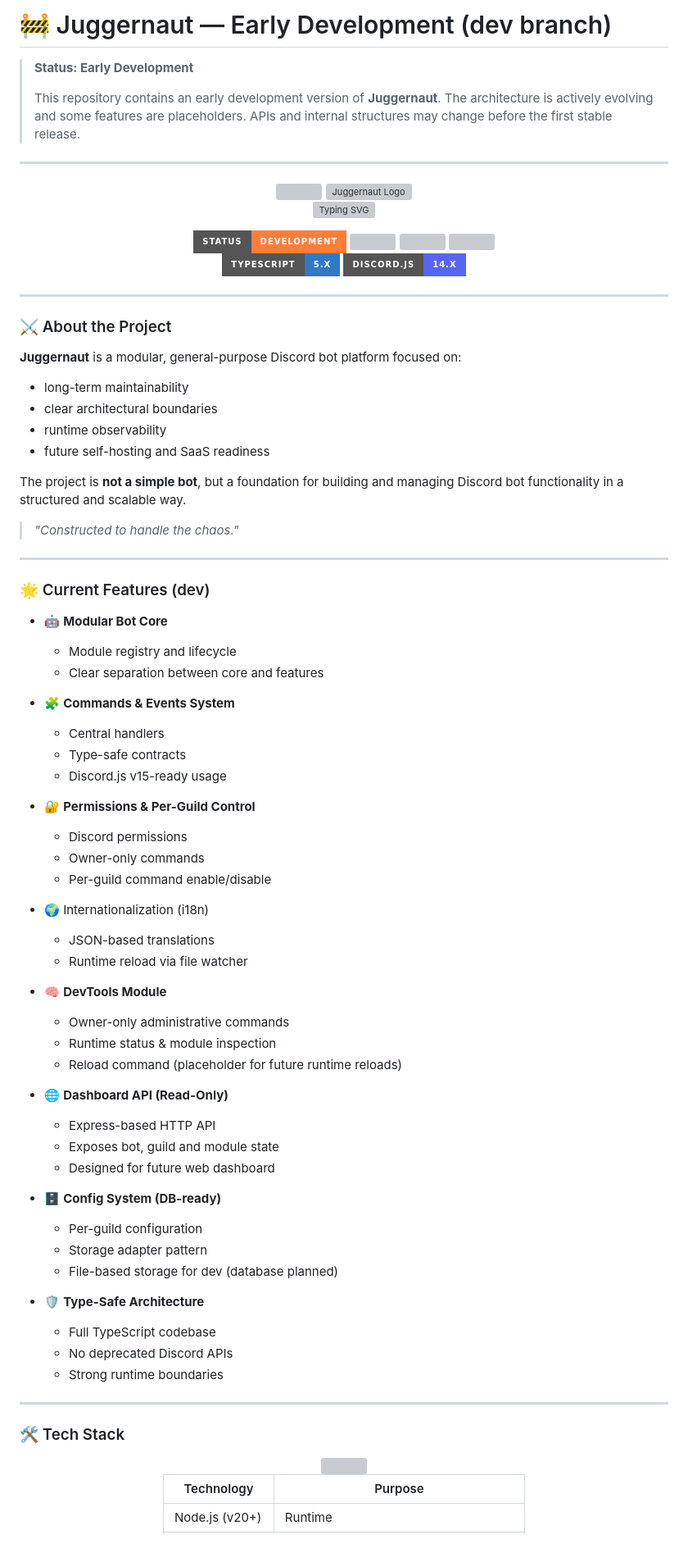
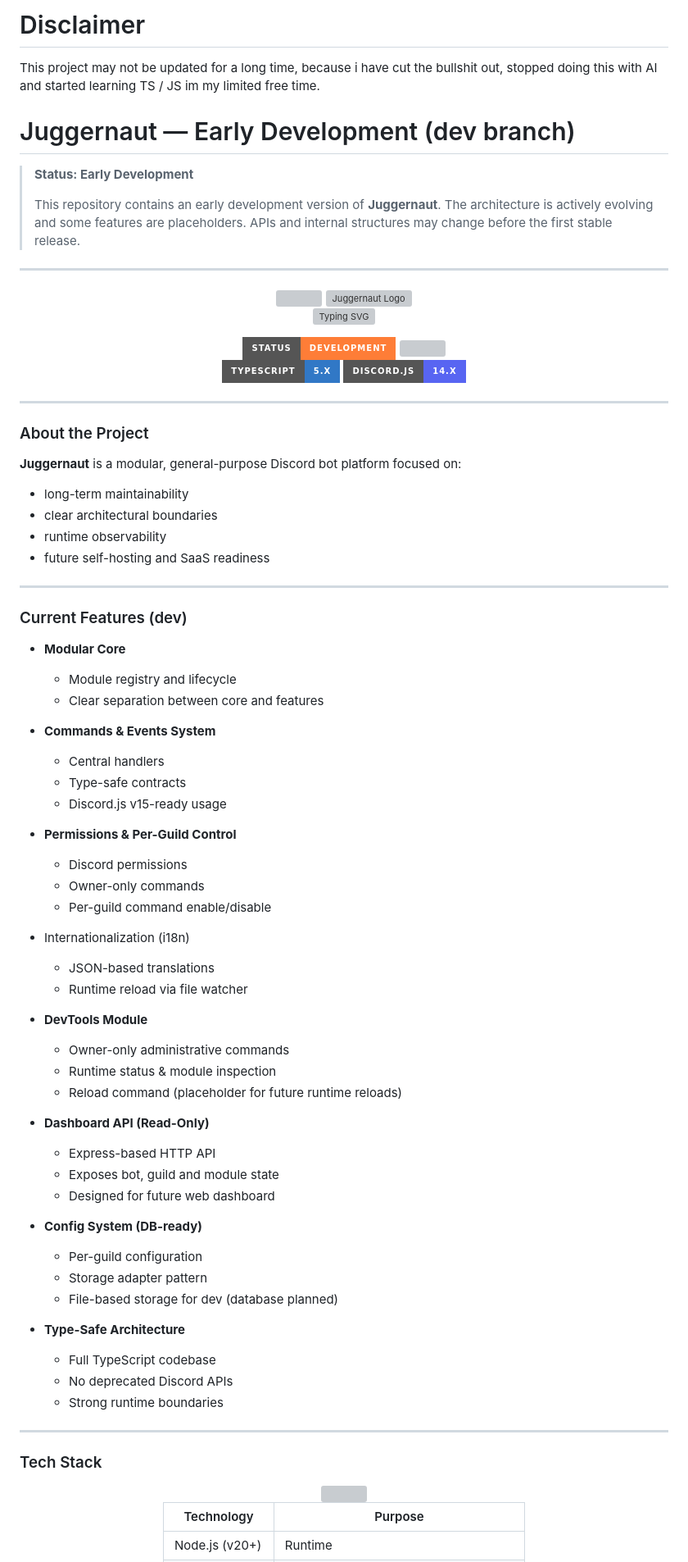
Before and after one commit to Pietruszkaa/Juggernaut, a Markdown page: README.md, the part around one of its changes. Shown at 82% size. Drawn GitHub-style; badges without logos; grey boxes are pictures that could not be loaded.

Commit message:
Revise README with disclaimer and content updates
Updated the README to include a disclaimer about project updates and revised various sections for clarity and consistency.

```diff
--- a/README.md
+++ b/README.md
@@ -1,4 +1,7 @@
-# 🚧 Juggernaut — Early Development (dev branch)
+# Disclaimer
+This project may not be updated for a long time, because i have cut the bullshit out, stopped doing this with AI and started learning TS / JS im my limited free time.
+
+# Juggernaut — Early Development (dev branch)
 
 > **Status: Early Development**
 >
@@ -21,15 +24,13 @@
 </a>
 
 <p align="center">
-  <img src="https://readme-typing-svg.herokuapp.com?font=Fira+Code&pause=1000&color=FF7B00&center=true&vCenter=true&width=500&lines=Modular+Discord+Bot+Platform;DevTools+%26+Dashboard+API;Built+with+TypeScript"
+  <img src="https://readme-typing-svg.herokuapp.com?font=Fira+Code&pause=1000&color=FF7B00&center=true&vCenter=true&width=500&lines=Modular+Discord+Bot;DevTools+%26+Dashboard+API;Built+with+TypeScript"
        alt="Typing SVG" />
 </p>
 
 <p align="center">
   <img src="https://img.shields.io/badge/Status-Development-orange?style=for-the-badge" />
   <img src="https://img.shields.io/github/last-commit/Pietruszkaa/Juggernaut?style=for-the-badge&color=FF7B00" />
-  <img src="https://img.shields.io/github/stars/Pietruszkaa/Juggernaut?style=for-the-badge&color=FF7B00" />
-  <img src="https://img.shields.io/github/issues/Pietruszkaa/Juggernaut?style=for-the-badge&color=FF7B00" />
   <br>
   <img src="https://img.shields.io/badge/TypeScript-5.x-3178C6?style=for-the-badge&logo=typescript&logoColor=white" />
   <img src="https://img.shields.io/badge/Discord.js-14.x-5865F2?style=for-the-badge&logo=discord&logoColor=white" />
@@ -39,7 +40,7 @@
 
 ---
 
-### ⚔️ About the Project
+### About the Project
 
 **Juggernaut** is a modular, general-purpose Discord bot platform focused on:
 
@@ -48,55 +49,51 @@
 - runtime observability
 - future self-hosting and SaaS readiness
 
-The project is **not a simple bot**, but a foundation for building and managing Discord bot functionality in a structured and scalable way.
-
-> *"Constructed to handle the chaos."*
-
 ---
 
-### 🌟 Current Features (dev)
+### Current Features (dev)
 
-- 🤖 **Modular Bot Core**
+- **Modular Core**
   - Module registry and lifecycle
   - Clear separation between core and features
 
-- 🧩 **Commands & Events System**
+- **Commands & Events System**
   - Central handlers
   - Type-safe contracts
   - Discord.js v15-ready usage
 
-- 🔐 **Permissions & Per-Guild Control**
+- **Permissions & Per-Guild Control**
   - Discord permissions
   - Owner-only commands
   - Per-guild command enable/disable
 
-- 🌍 Internationalization (i18n)
+- Internationalization (i18n)
   - JSON-based translations
   - Runtime reload via file watcher
 
-- 🧠 **DevTools Module**
+- **DevTools Module**
   - Owner-only administrative commands
   - Runtime status & module inspection
   - Reload command (placeholder for future runtime reloads)
 
-- 🌐 **Dashboard API (Read-Only)**
+- **Dashboard API (Read-Only)**
   - Express-based HTTP API
   - Exposes bot, guild and module state
   - Designed for future web dashboard
 
-- 🗄️ **Config System (DB-ready)**
+- **Config System (DB-ready)**
   - Per-guild configuration
   - Storage adapter pattern
   - File-based storage for dev (database planned)
 
-- 🛡️ **Type-Safe Architecture**
+- **Type-Safe Architecture**
   - Full TypeScript codebase
   - No deprecated Discord APIs
   - Strong runtime boundaries
 
 ---
 
-### 🛠️ Tech Stack
+### Tech Stack
 
 <div align="center">
   <img src="https://skillicons.dev/icons?i=ts,nodejs,discord,express,vscode" />
```
Also changed, not shown: other parts of README.md (+11 -24 lines).
